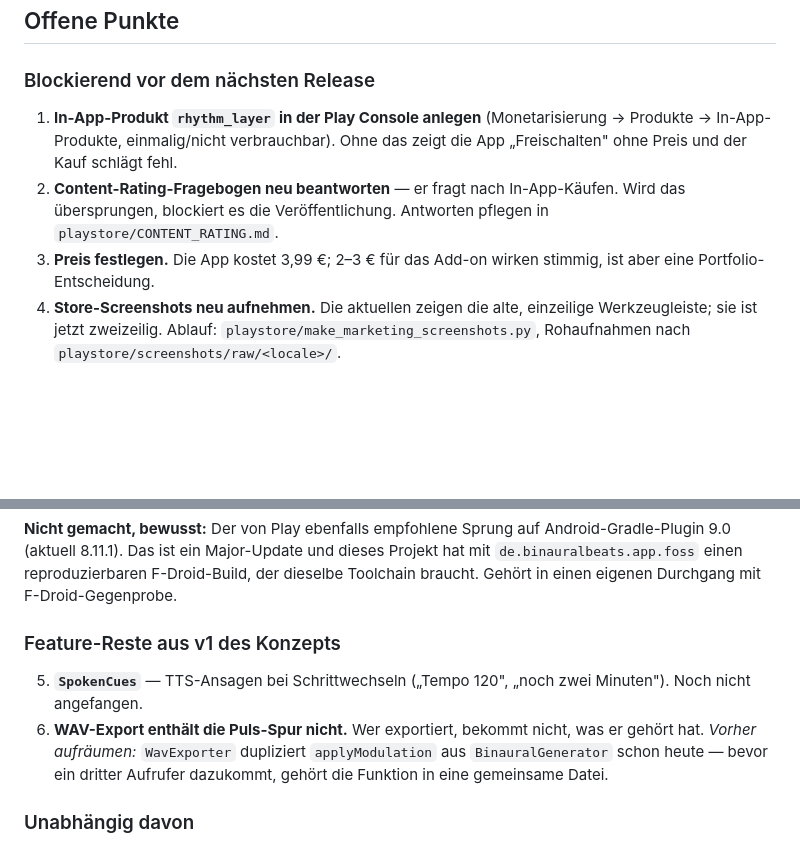
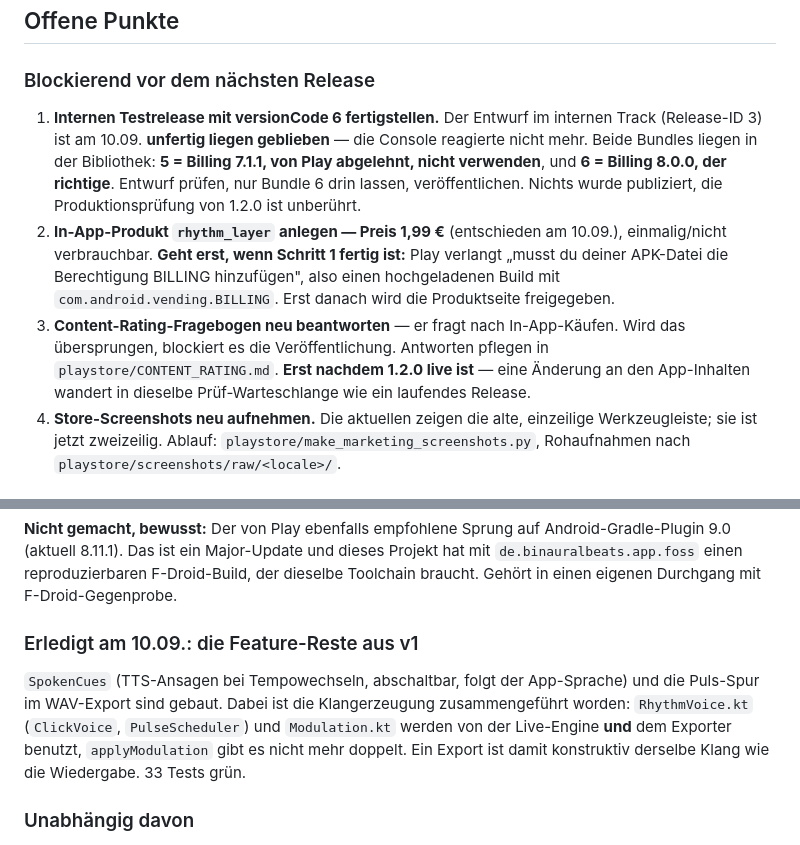
Before and after one commit to mandres747/DeepWave, a Markdown page: docs/STAND_2026-09-09.md, 2 parts joined by grey strips. GitHub-like rendering; blank space fills up the shorter version.

Commit message:
docs: record what is left after the 10.09. session
The internal test draft for 1.3.0 was left unfinished when the Console
stopped responding. Both bundles sit in the library and only one of them
is usable, which is exactly the kind of thing that is expensive to
rediscover later, so it is written down rather than remembered.

Co-Authored-By: Claude Opus 5 (1M context) <noreply@anthropic.com>
Claude-Session: https://claude.ai/code/session_01JAz3Byhxn6tha8Xjus6ZgA

```diff
--- a/docs/STAND_2026-09-09.md
+++ b/docs/STAND_2026-09-09.md
@@ -70,14 +70,23 @@ den `EntitlementsImpl`-Flow im FOSS-Flavour auf `true` patchen, Marker
 
 ### Blockierend vor dem nächsten Release
 
-1. **In-App-Produkt `rhythm_layer` in der Play Console anlegen**
-   (Monetarisierung → Produkte → In-App-Produkte, einmalig/nicht verbrauchbar).
-   Ohne das zeigt die App „Freischalten" ohne Preis und der Kauf schlägt fehl.
-2. **Content-Rating-Fragebogen neu beantworten** — er fragt nach In-App-Käufen.
+1. **Internen Testrelease mit versionCode 6 fertigstellen.** Der Entwurf im
+   internen Track (Release-ID 3) ist am 10.09. **unfertig liegen geblieben** —
+   die Console reagierte nicht mehr. Beide Bundles liegen in der Bibliothek:
+   **5 = Billing 7.1.1, von Play abgelehnt, nicht verwenden**, und
+   **6 = Billing 8.0.0, der richtige**. Entwurf prüfen, nur Bundle 6 drin
+   lassen, veröffentlichen. Nichts wurde publiziert, die Produktionsprüfung
+   von 1.2.0 ist unberührt.
+2. **In-App-Produkt `rhythm_layer` anlegen — Preis 1,99 €** (entschieden am
+   10.09.), einmalig/nicht verbrauchbar. **Geht erst, wenn Schritt 1 fertig
+   ist:** Play verlangt „musst du deiner APK-Datei die Berechtigung BILLING
+   hinzufügen", also einen hochgeladenen Build mit
+   `com.android.vending.BILLING`. Erst danach wird die Produktseite freigegeben.
+3. **Content-Rating-Fragebogen neu beantworten** — er fragt nach In-App-Käufen.
    Wird das übersprungen, blockiert es die Veröffentlichung. Antworten pflegen
-   in `playstore/CONTENT_RATING.md`.
-3. **Preis festlegen.** Die App kostet 3,99 €; 2–3 € für das Add-on wirken
-   stimmig, ist aber eine Portfolio-Entscheidung.
+   in `playstore/CONTENT_RATING.md`. **Erst nachdem 1.2.0 live ist** — eine
+   Änderung an den App-Inhalten wandert in dieselbe Prüf-Warteschlange wie ein
+   laufendes Release.
 4. **Store-Screenshots neu aufnehmen.** Die aktuellen zeigen die alte,
    einzeilige Werkzeugleiste; sie ist jetzt zweizeilig.
    Ablauf: `playstore/make_marketing_screenshots.py`, Rohaufnahmen nach
@@ -102,14 +111,14 @@ Projekt hat mit `de.binauralbeats.app.foss` einen reproduzierbaren F-Droid-Build
 der dieselbe Toolchain braucht. Gehört in einen eigenen Durchgang mit
 F-Droid-Gegenprobe.
 
-### Feature-Reste aus v1 des Konzepts
+### Erledigt am 10.09.: die Feature-Reste aus v1
 
-5. **`SpokenCues`** — TTS-Ansagen bei Schrittwechseln („Tempo 120", „noch zwei
-   Minuten"). Noch nicht angefangen.
-6. **WAV-Export enthält die Puls-Spur nicht.** Wer exportiert, bekommt nicht,
-   was er gehört hat. *Vorher aufräumen:* `WavExporter` dupliziert
-   `applyModulation` aus `BinauralGenerator` schon heute — bevor ein dritter
-   Aufrufer dazukommt, gehört die Funktion in eine gemeinsame Datei.
+`SpokenCues` (TTS-Ansagen bei Tempowechseln, abschaltbar, folgt der
+App-Sprache) und die Puls-Spur im WAV-Export sind gebaut. Dabei ist die
+Klangerzeugung zusammengeführt worden: `RhythmVoice.kt` (`ClickVoice`,
+`PulseScheduler`) und `Modulation.kt` werden von der Live-Engine **und** dem
+Exporter benutzt, `applyModulation` gibt es nicht mehr doppelt. Ein Export ist
+damit konstruktiv derselbe Klang wie die Wiedergabe. 33 Tests grün.
 
 ### Unabhängig davon
 
```
